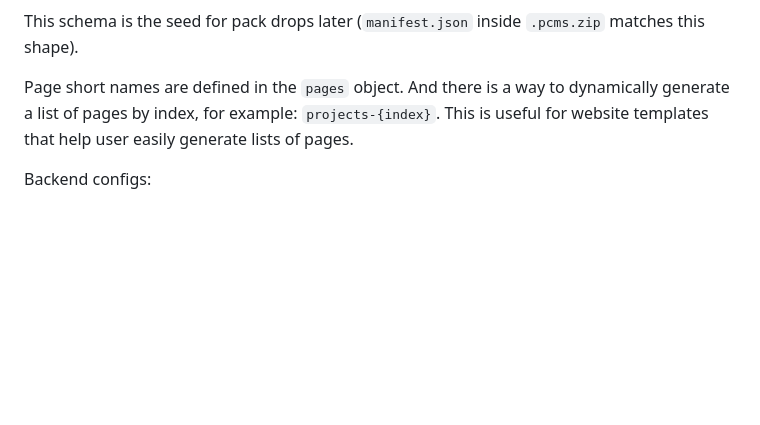
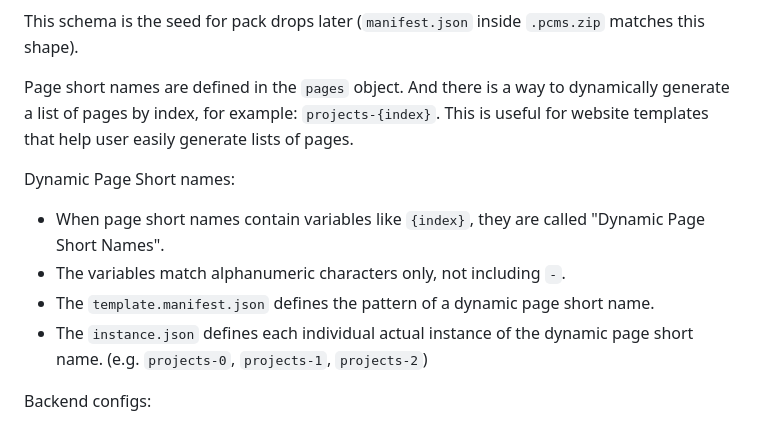
Before and after one commit to markzyu/tcms, a Markdown page: docs/mvp-v0.1-design-plan.md, the part around the change. Drawn GitHub-style; blank space fills up the shorter version.

Commit message:
fix: dynamic page short names

```diff
--- a/docs/mvp-v0.1-design-plan.md
+++ b/docs/mvp-v0.1-design-plan.md
@@ -324,6 +324,13 @@ This schema is the seed for pack drops later (`manifest.json` inside `.pcms.zip`
 
 Page short names are defined in the `pages` object. And there is a way to dynamically generate a list of pages by index, for example: `projects-{index}`. This is useful for website templates that help user easily generate lists of pages.
 
+Dynamic Page Short names:
+* When page short names contain variables like `{index}`, they are called "Dynamic Page Short Names".
+* The variables match alphanumeric characters only, not including `-`.
+* The `template.manifest.json` defines the pattern of a dynamic page short name.
+* The `instance.json` defines each individual actual instance of the dynamic page short name. (e.g. `projects-0`, `projects-1`, `projects-2`)
+
+
 Backend configs:
 
 * cspRules: The variable replacement syntax follows `Intl.MessageFormat` syntax.
```
